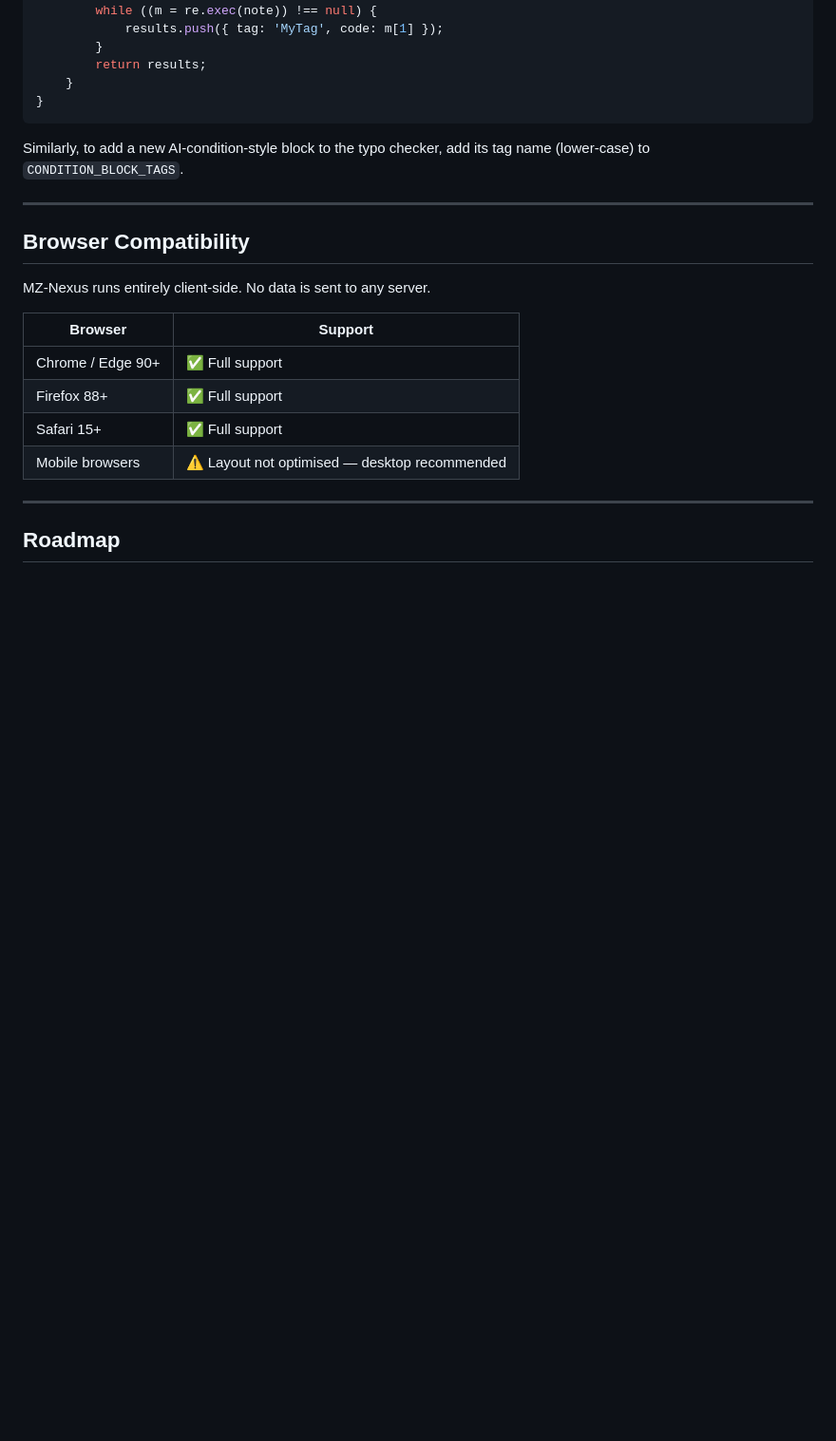
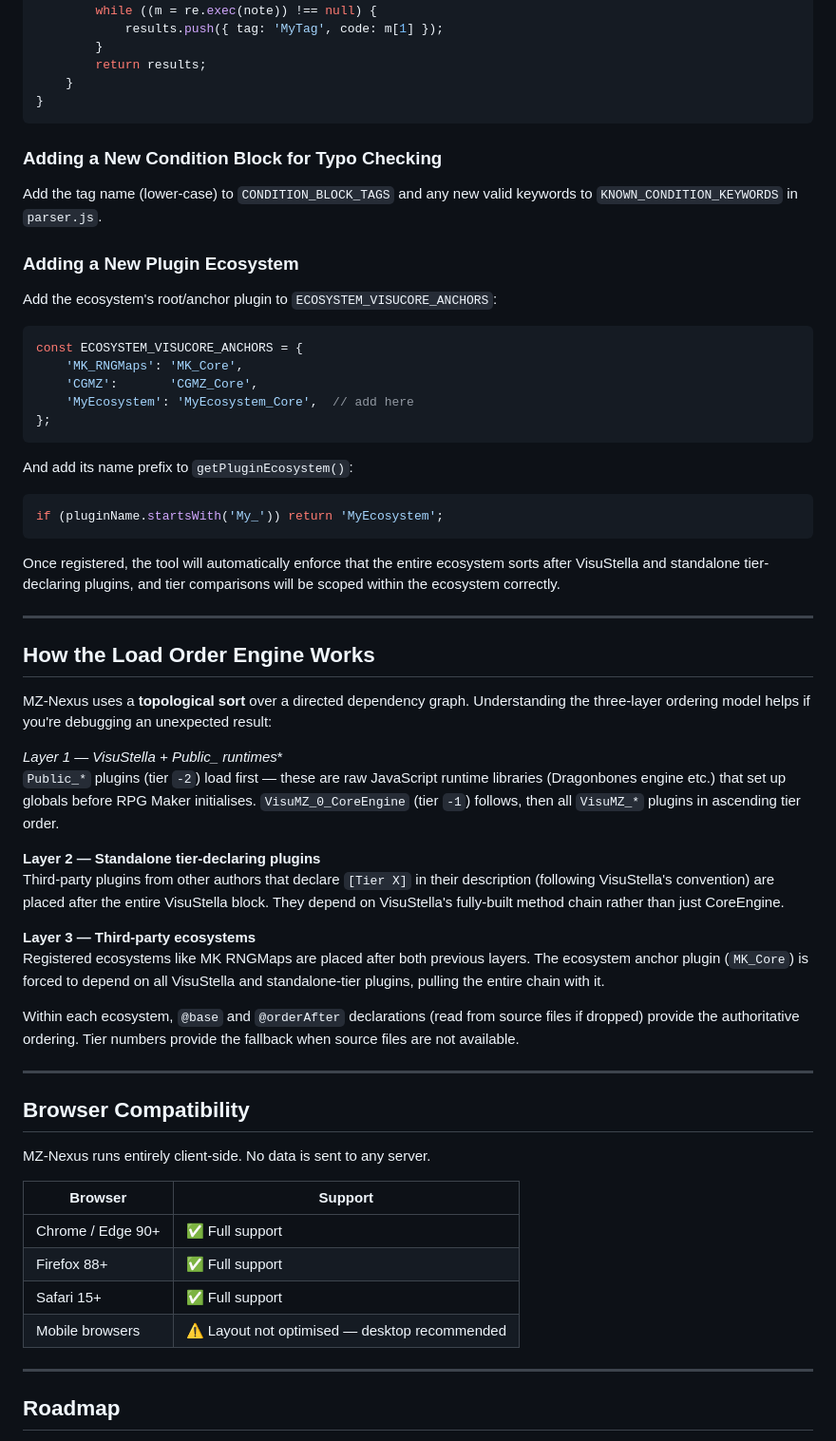
Before and after one commit to Manx110/mz-nexus, a Markdown page: README.md, the part around one of its changes. Shown at 95% size. Rendered like a GitHub page; blank space fills up the shorter version.

````diff
--- a/README.md
+++ b/README.md
@@ -104,7 +135,46 @@ MZ-Nexus uses a registry-based system for recognising JavaScript notetag blocks.
 }
 ```
 
-Similarly, to add a new AI-condition-style block to the typo checker, add its tag name (lower-case) to `CONDITION_BLOCK_TAGS`.
+### Adding a New Condition Block for Typo Checking
+
+Add the tag name (lower-case) to `CONDITION_BLOCK_TAGS` and any new valid keywords to `KNOWN_CONDITION_KEYWORDS` in `parser.js`.
+
+### Adding a New Plugin Ecosystem
+
+Add the ecosystem's root/anchor plugin to `ECOSYSTEM_VISUCORE_ANCHORS`:
+
+```javascript
+const ECOSYSTEM_VISUCORE_ANCHORS = {
+    'MK_RNGMaps': 'MK_Core',
+    'CGMZ':       'CGMZ_Core',
+    'MyEcosystem': 'MyEcosystem_Core',  // add here
+};
+```
+
+And add its name prefix to `getPluginEcosystem()`:
+
+```javascript
+if (pluginName.startsWith('My_')) return 'MyEcosystem';
+```
+
+Once registered, the tool will automatically enforce that the entire ecosystem sorts after VisuStella and standalone tier-declaring plugins, and tier comparisons will be scoped within the ecosystem correctly.
+
+---
+
+## How the Load Order Engine Works
+
+MZ-Nexus uses a **topological sort** over a directed dependency graph. Understanding the three-layer ordering model helps if you're debugging an unexpected result:
+
+**Layer 1 — VisuStella + Public_* runtimes**
+`Public_*` plugins (tier `-2`) load first — these are raw JavaScript runtime libraries (Dragonbones engine etc.) that set up globals before RPG Maker initialises. `VisuMZ_0_CoreEngine` (tier `-1`) follows, then all `VisuMZ_*` plugins in ascending tier order.
+
+**Layer 2 — Standalone tier-declaring plugins**
+Third-party plugins from other authors that declare `[Tier X]` in their description (following VisuStella's convention) are placed after the entire VisuStella block. They depend on VisuStella's fully-built method chain rather than just CoreEngine.
+
+**Layer 3 — Third-party ecosystems**
+Registered ecosystems like MK RNGMaps are placed after both previous layers. The ecosystem anchor plugin (`MK_Core`) is forced to depend on all VisuStella and standalone-tier plugins, pulling the entire chain with it.
+
+Within each ecosystem, `@base` and `@orderAfter` declarations (read from source files if dropped) provide the authoritative ordering. Tier numbers provide the fallback when source files are not available.
 
 ---
 
````
Also changed, not shown: other parts of README.md (+62 -29 lines).
